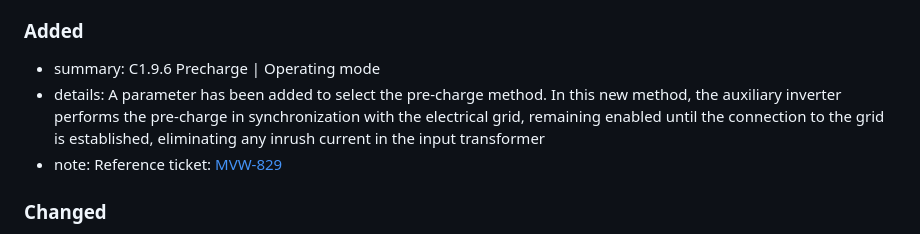
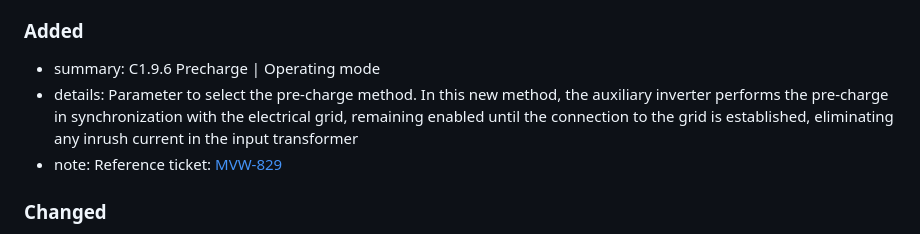
Before and after one commit to sharepoint-mvw/3000, a Markdown page: CHANGELOG_MVW3000.md, the part around the change. Rendered like a GitHub page.

```diff
--- a/CHANGELOG_MVW3000.md
+++ b/CHANGELOG_MVW3000.md
@@ -10,7 +10,7 @@
 ### Added
 
 - summary: C1.9.6 Precharge | Operating mode
-- details: A parameter has been added to select the pre-charge method. In this new method, the auxiliary inverter performs the pre-charge in synchronization with the electrical grid, remaining enabled until the connection to the grid is established, eliminating any inrush current in the input transformer
+- details: Parameter to select the pre-charge method. In this new method, the auxiliary inverter performs the pre-charge in synchronization with the electrical grid, remaining enabled until the connection to the grid is established, eliminating any inrush current in the input transformer
 - note: Reference ticket: [MVW-829](https://jiracloudweg.atlassian.net/browse/MVW-829)
 
 ### Changed
```
